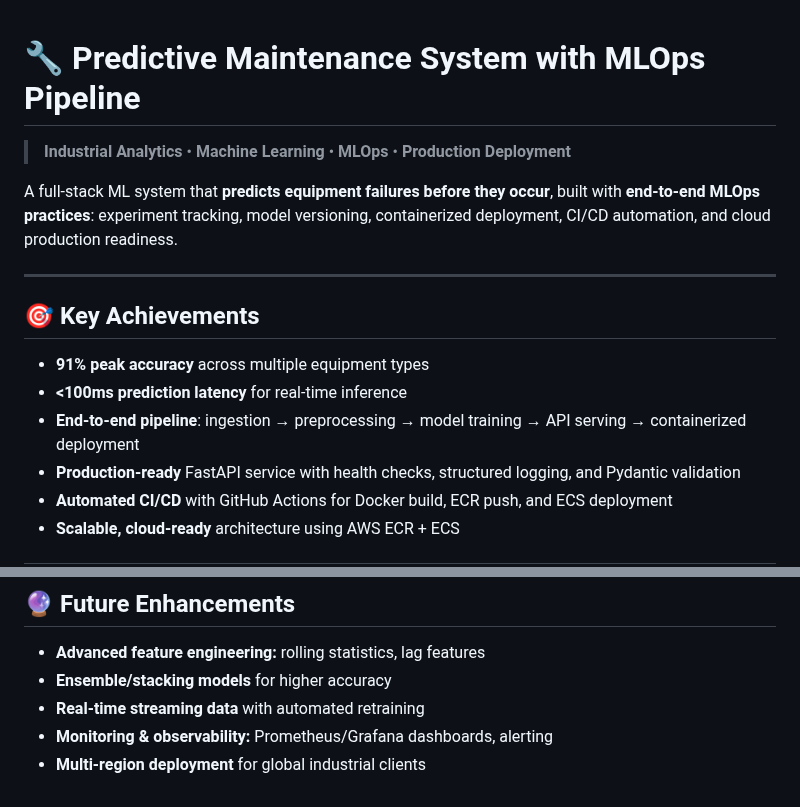
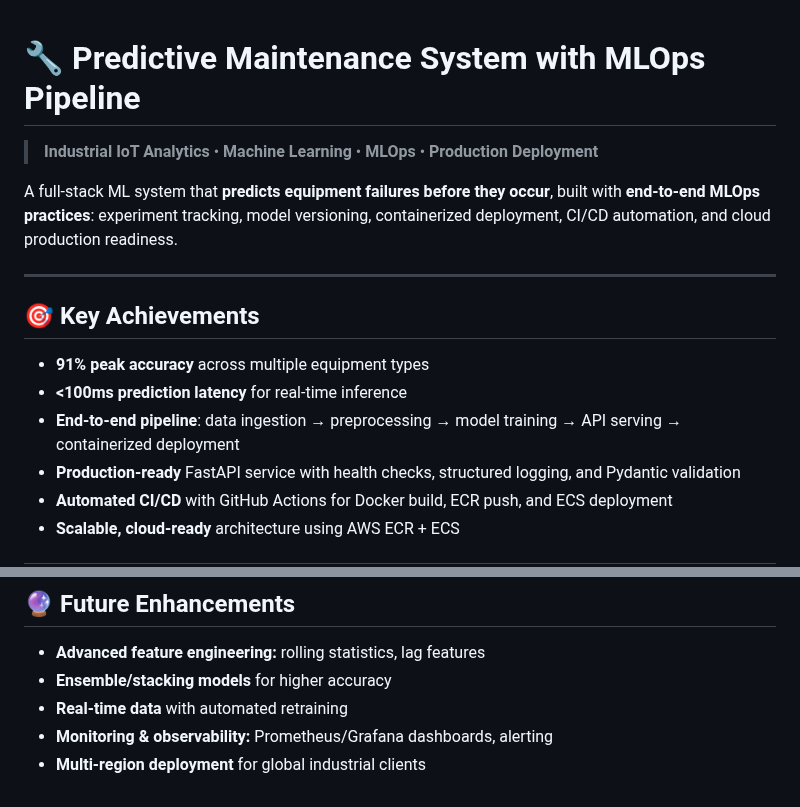
Before and after one commit to Sa1f27/predictive-maintenance-mlops, a Markdown page: README.md, 2 parts joined by grey strips. Rendered like a GitHub page.

```diff
--- a/README.md
+++ b/README.md
@@ -1,7 +1,8 @@
+
 
 # 🔧 Predictive Maintenance System with MLOps Pipeline
 
-> **Industrial Analytics** • **Machine Learning** • **MLOps** • **Production Deployment**
+> **Industrial IoT Analytics** • **Machine Learning** • **MLOps** • **Production Deployment**
 
 A full-stack ML system that **predicts equipment failures before they occur**, built with **end-to-end MLOps practices**: experiment tracking, model versioning, containerized deployment, CI/CD automation, and cloud production readiness.
 
@@ -11,7 +12,7 @@ A full-stack ML system that **predicts equipment failures before they occur**, b
 
 * **91% peak accuracy** across multiple equipment types
 * **<100ms prediction latency** for real-time inference
-* **End-to-end pipeline**: ingestion → preprocessing → model training → API serving → containerized deployment
+* **End-to-end pipeline**: data ingestion → preprocessing → model training → API serving → containerized deployment
 * **Production-ready** FastAPI service with health checks, structured logging, and Pydantic validation
 * **Automated CI/CD** with GitHub Actions for Docker build, ECR push, and ECS deployment
 * **Scalable, cloud-ready** architecture using AWS ECR + ECS
@@ -111,6 +128,6 @@ docker-compose up -d --build
 
 * **Advanced feature engineering:** rolling statistics, lag features
 * **Ensemble/stacking models** for higher accuracy
-* **Real-time streaming data** with automated retraining
+* **Real-time data** with automated retraining
 * **Monitoring & observability:** Prometheus/Grafana dashboards, alerting
 * **Multi-region deployment** for global industrial clients
```
Also changed, not shown: other parts of README.md (+16 -0 lines).
